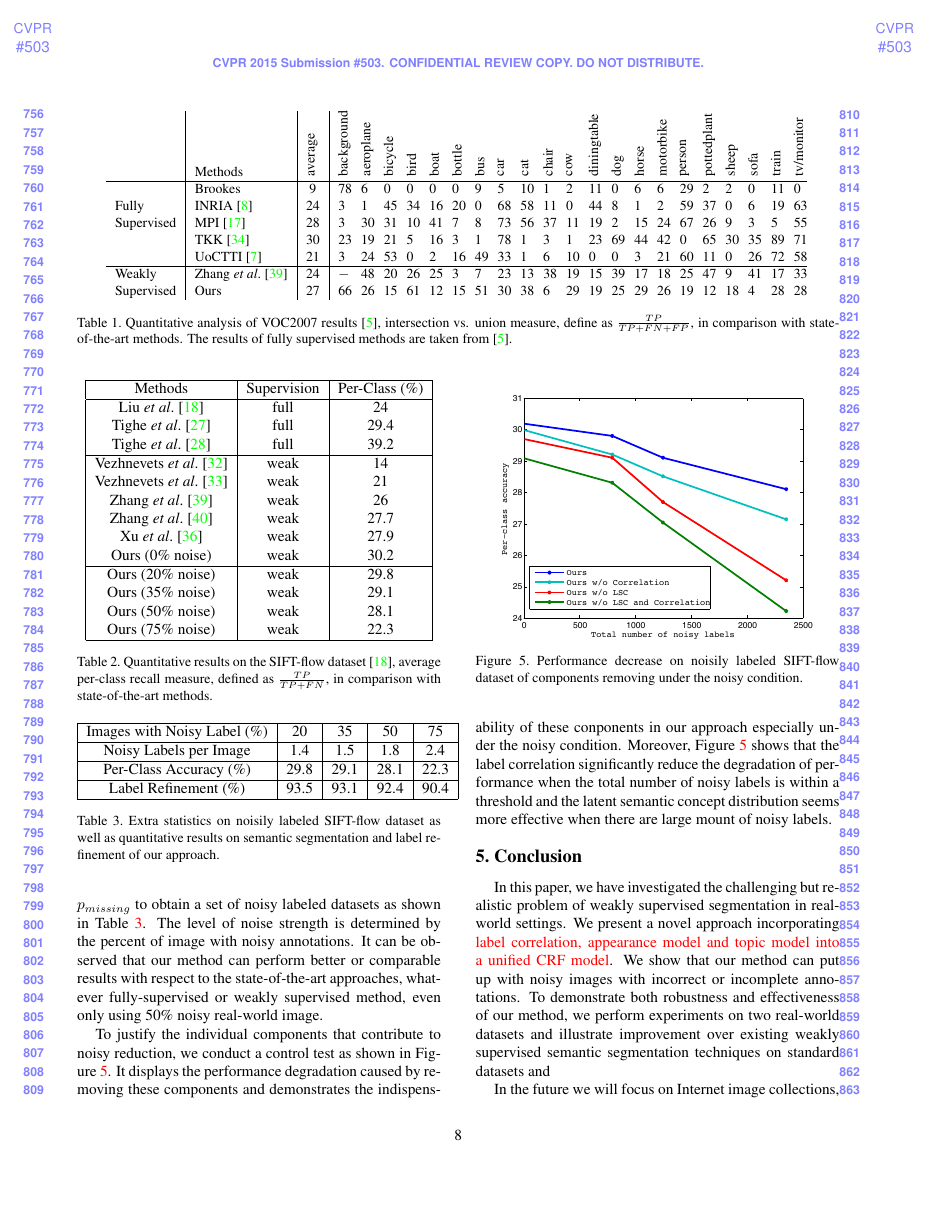
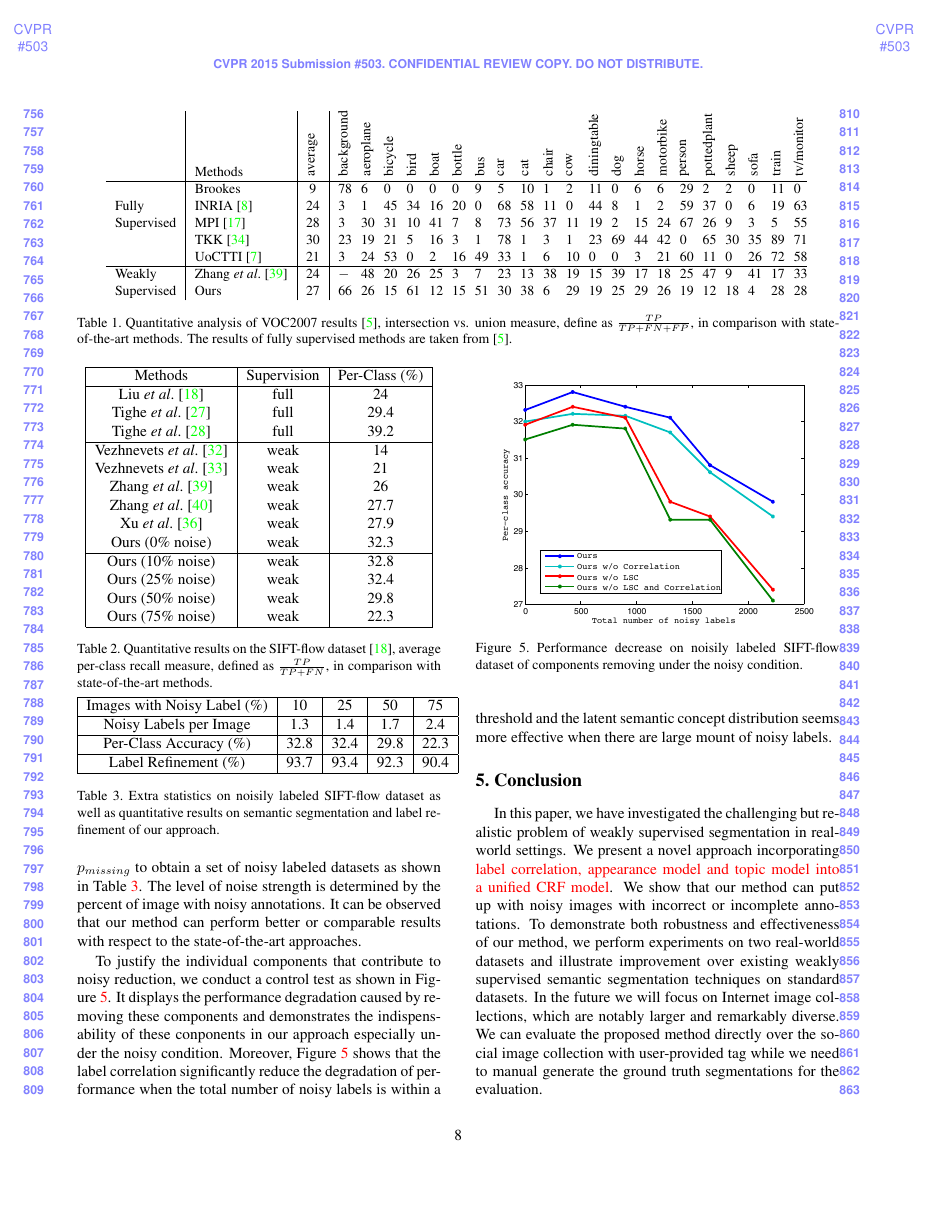
Before and after one commit to FudanIMC/Paper-Draft, a LaTeX paper (15cvpr.tex, which reads conclusion.tex, experiments.tex): page 8 of 10. Compiled offline with pdfLaTeX.

Commit message:
new experimental results

```diff
--- a/conclusion.tex
+++ b/conclusion.tex
@@ -1,5 +1,4 @@
 % !TEX root = 15cvpr.tex
 \section{Conclusion}
-In this paper, we have investigated the challenging but realistic problem of weakly supervised segmentation in real-world settings. We present a novel approach incorporating {\textcolor{red}{ label correlation, appearance model and topic model into a unified CRF model}}. We show that our method can put up with noisy images with incorrect or incomplete annotations. To demonstrate both robustness and effectiveness of our method, we perform experiments on two real-world datasets and illustrate improvement over existing weakly supervised semantic segmentation techniques on standard datasets and
-
+In this paper, we have investigated the challenging but realistic problem of weakly supervised segmentation in real-world settings. We present a novel approach incorporating {\textcolor{red}{ label correlation, appearance model and topic model into a unified CRF model}}. We show that our method can put up with noisy images with incorrect or incomplete annotations. To demonstrate both robustness and effectiveness of our method, we perform experiments on two real-world datasets and illustrate improvement over existing weakly supervised semantic segmentation techniques on standard datasets.
 In the future we will focus on Internet image collections, which are notably larger and remarkably diverse. We can evaluate the proposed method directly over the social image collection with user-provided tag while we need to manual generate the ground truth segmentations for the evaluation.
--- a/experiments.tex
+++ b/experiments.tex
@@ -69,11 +69,11 @@ Vezhnevets \etal \cite{vezhnevets2012weakly} & weak & 21 \\
 Zhang \etal \cite{zhang2013sparse} & weak & 26 \\
 Zhang \etal \cite{zhang2013probabilistic} & weak & 27.7 \\
 Xu \etal \cite{xu2014tell} & weak & 27.9 \\
-Ours (0\% noise) & weak & 30.2 \\
+Ours (0\% noise) & weak & 32.3 \\
 \hline
-Ours (20\% noise) & weak & 29.8 \\
-Ours (35\% noise) & weak & 29.1 \\
-Ours (50\% noise) & weak & 28.1 \\
+Ours (10\% noise) & weak & 32.8 \\
+Ours (25\% noise) & weak & 32.4 \\
+Ours (50\% noise) & weak & 29.8 \\
 Ours (75\% noise) & weak & 22.3 \\
 \hline
 \end{tabular}
@@ -92,19 +93,20 @@ We construct label pair confusion matrix where each entry $p_{ij}$ indicate the
 \begin{center}
 \begin{tabular}{|c|c|c|c|c|}
 \hline
-Images with Noisy Label (\%) & 20 & 35 & 50 & 75 \\
+Images with Noisy Label (\%) & 10 & 25 & 50 & 75 \\
 \hline
-Noisy Labels per Image & 1.4 & 1.5 & 1.8 & 2.4 \\
+Noisy Labels per Image & 1.3 & 1.4 & 1.7 & 2.4 \\
 \hline
-Per-Class Accuracy (\%) & 29.8 & 29.1 & 28.1 & 22.3 \\
+Per-Class Accuracy (\%) & 32.8 & 32.4 & 29.8 & 22.3 \\
 \hline
-Label Refinement (\%) & 93.5 & 93.1 & 92.4 & 90.4 \\
+Label Refinement (\%) & 93.7 & 93.4 & 92.3 & 90.4 \\
 \hline
 \end{tabular}
 \end{center}
 %\vspace{-3mm}
 \caption{Extra statistics on noisily labeled SIFT-flow dataset as well as quantitative results on semantic segmentation and label refinement of our approach.}
 \label{tab:ExpNoise}
+\vspace{-3mm}
 \end{table}
 
 \begin{figure}[htb]
@@ -116,4 +118,4 @@ Label Refinement (\%) & 93.5 & 93.1 & 92.4 & 90.4 \\
 \label{fig:noisyexp}
 \end{figure}
 
-We fix the probability $p_{ij}$, and set different values of $p_{missing}$ to obtain a set of noisy labeled datasets as shown in Table \ref{tab:ExpNoise}. The level of noise strength is determined by the percent of image with noisy annotations. It can be observed that our method can perform better or comparable results with respect to the state-of-the-art approaches, whatever fully-supervised or weakly supervised method, even only using 50\% noisy real-world image.
+We fix the probability $p_{ij}$, and set different values of $p_{missing}$ to obtain a set of noisy labeled datasets as shown in Table \ref{tab:ExpNoise}. The level of noise strength is determined by the percent of image with noisy annotations. It can be observed that our method can perform better or comparable results with respect to the state-of-the-art approaches.
```
Also changed, not shown: fig_noisylabel.pdf, fig_noisyparsing.pdf, experiments.tex (6 more changed lines).
